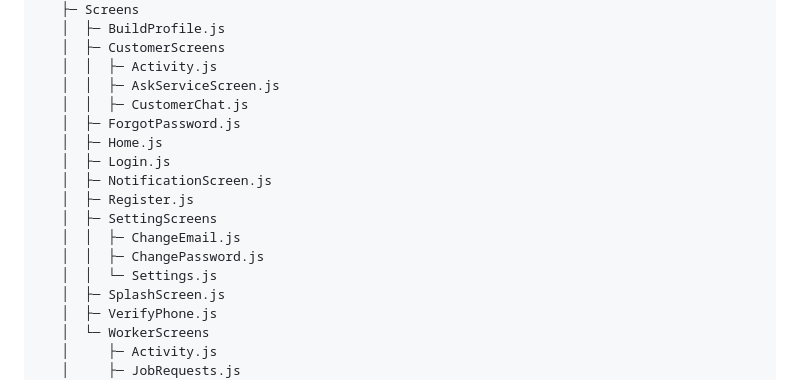
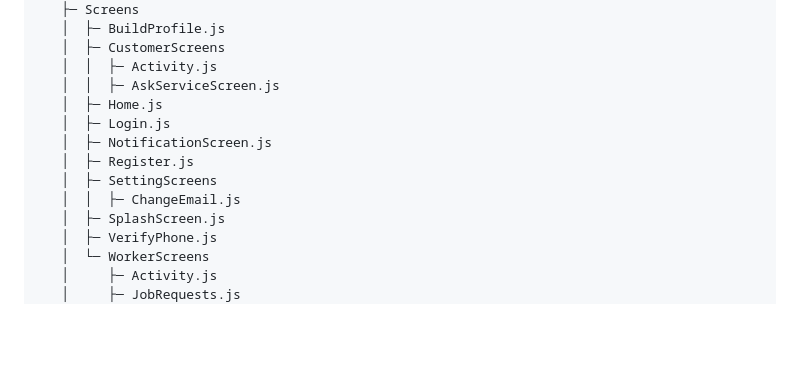
Before and after one commit to Winstone-Were/Huduma_app, a Markdown page: README.md, the part around the change printed below. Drawn GitHub-style; blank space fills up the shorter version.

```diff
--- a/README.md
+++ b/README.md
@@ -161,16 +159,12 @@ Huduma_app
    │  ├─ CustomerScreens
    │  │  ├─ Activity.js
    │  │  ├─ AskServiceScreen.js
-   │  │  ├─ CustomerChat.js
-   │  ├─ ForgotPassword.js
    │  ├─ Home.js
    │  ├─ Login.js
    │  ├─ NotificationScreen.js
    │  ├─ Register.js
    │  ├─ SettingScreens
    │  │  ├─ ChangeEmail.js
-   │  │  ├─ ChangePassword.js
-   │  │  └─ Settings.js
    │  ├─ SplashScreen.js
    │  ├─ VerifyPhone.js
    │  └─ WorkerScreens
```
Also changed, not shown: other parts of README.md (+0 -2 lines).
